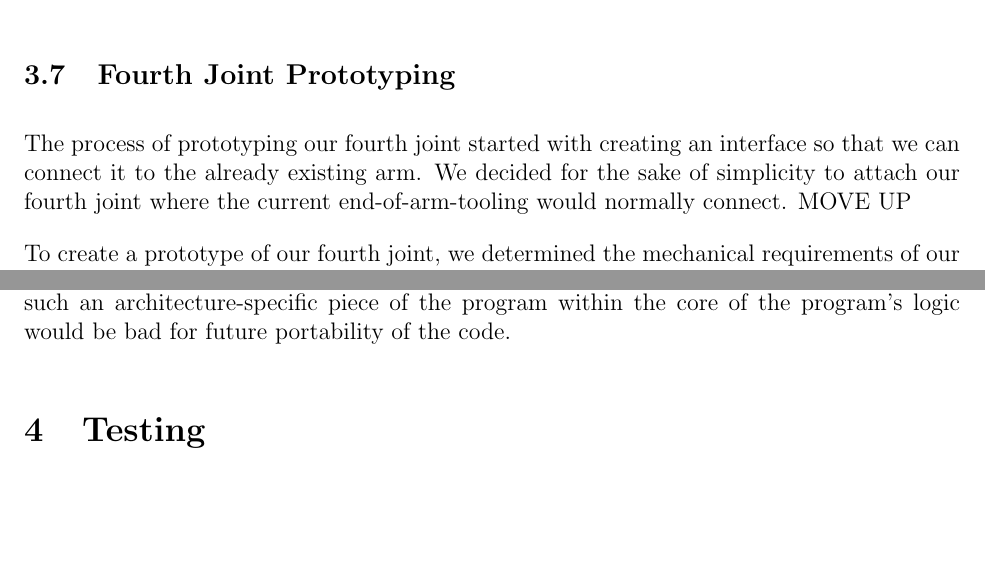
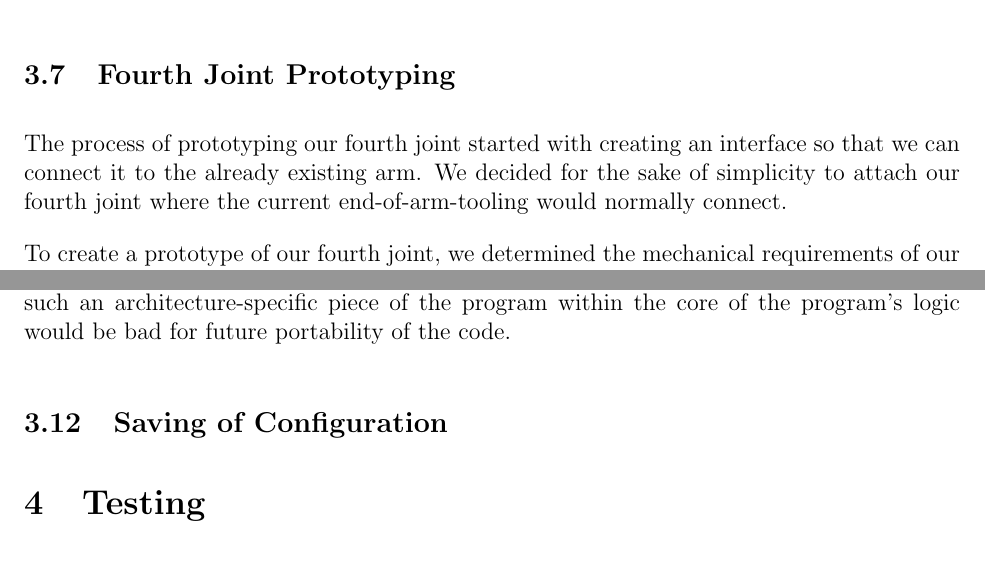
Before and after one commit to osh1996/MQPaper, a LaTeX document (main.tex, which reads Chapters/Methodology.tex): two parts of pages 30 and 33 of 58, joined at a grey line, cut so that both start at the same text, the shorter picture padded with empty space. Compiled offline with pdfLaTeX.

Commit message:
Add section for more CS

```diff
--- a/Chapters/Methodology.tex
+++ b/Chapters/Methodology.tex
@@ -158,7 +158,7 @@ The process of prototyping our fourth joint started with creating an interface s
 \noindent Our second decision was to create a joint that is actuated using a brushed DC motor to prove that we can control DC motors in addition to the servos that already exist on the arm.  Next, we decided that since most of the joints currently on the arm provide rotation perpendicular to the z-axis of the actuator, we wanted a joint that provides parallel rotation.  To accomplish this we removed the control logic from a servo that already was used on the arm, converting it into a brushed DC motor.  Next, we designed a direct-drive mount for the motor we fabricated so that the output shaft would rotate along the motor's axis of rotation.  We built a mounting for the motor and a structure to provide support for both radial and axial load on the shaft.  This structure made use of multiple radial bearings, placed to keep the shaft in line and eliminate any friction between moving and static pieces of the joint.  We also included a thrust bearing on the main shaft in order to stop thrust loads from being placed directly on the servo.  Finally, we designed an idler-shaft that sits in two bearings so that it can free rotate with negligible friction. The purpose of this idler shaft is to rotate in a 1:1 gear ratio with the main shaft using a timing belt to connect the two shafts.  At the bottom of the idler shaft there is a magnet whose changing magnetic field is read by a hall effect sensor mounted onto the bottom of the fourth joint so that it sits exactly 1mm from the magnet, allowing for optimal position reading.  \\
 
 \subsection{Fourth Joint Prototyping}
-The process of prototyping our fourth joint started with creating an interface so that we can connect it to the already existing arm.  We decided for the sake of simplicity to attach our fourth joint where the current end-of-arm-tooling would normally connect. MOVE UP
+The process of prototyping our fourth joint started with creating an interface so that we can connect it to the already existing arm.  We decided for the sake of simplicity to attach our fourth joint where the current end-of-arm-tooling would normally connect. %TODO: MOVE UP
 
 \noindent To create a prototype of our fourth joint, we determined the mechanical requirements of our arm and worked backwards to create a rapid prototyping model (RPM).  RPMs are usually CAD models which are able to be turned into a functional model using a 3-D printer or other method.  Once the functional model was 3-D printed, we would assemble the parts and test how they all fit together.  With each new functional model we revised our RPM and printed a new functional model in order to meet the requirements for our fourth joint.
 
@@ -203,3 +203,6 @@ Maven is a utility for Java-based projects that seeks to provide a uniform build
 \noindent In this case, it makes sense to use a singleton because we want to guarantee that there's only a single place in the code which tries to access the serial port at any given time. Another way to accomplish this same goal would have been to move all of Comms's functions to inside the JavaFX controller. There is only one controller object. Arranging the program this way would have violated Java's design principles and would have made writing the code a battle rather than an art form. %Please don't take this out they're definitely not going to get this far into the paper anyway probably
 
 \noindent Each joint would need to hold a reference to the JavaFX controller inside itself. Referencing such an architecture-specific piece of the program within the core of the program's logic would be bad for future portability of the code.
+
+\subsection{Saving of Configuration}
+%TODO: Talk about Gson
```
Also changed, not shown: 1 other file.
